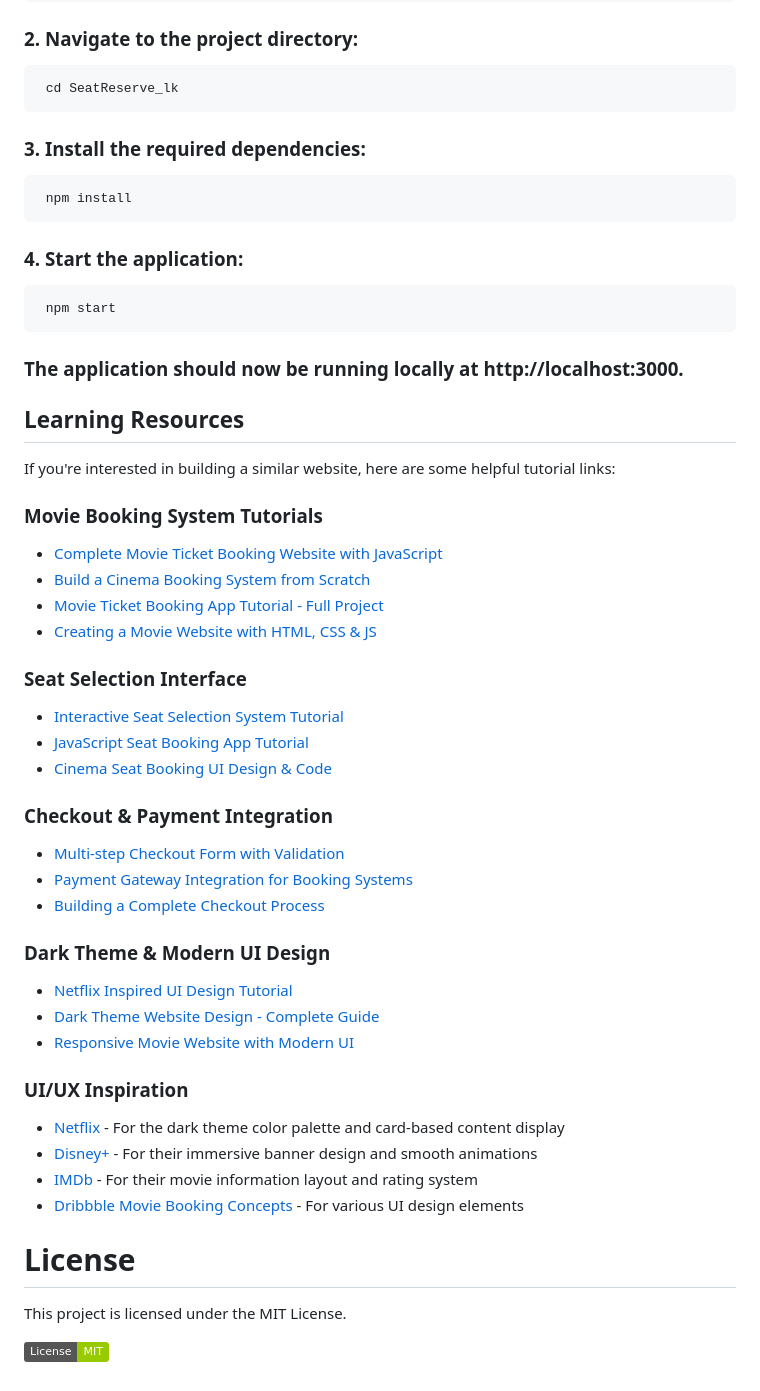
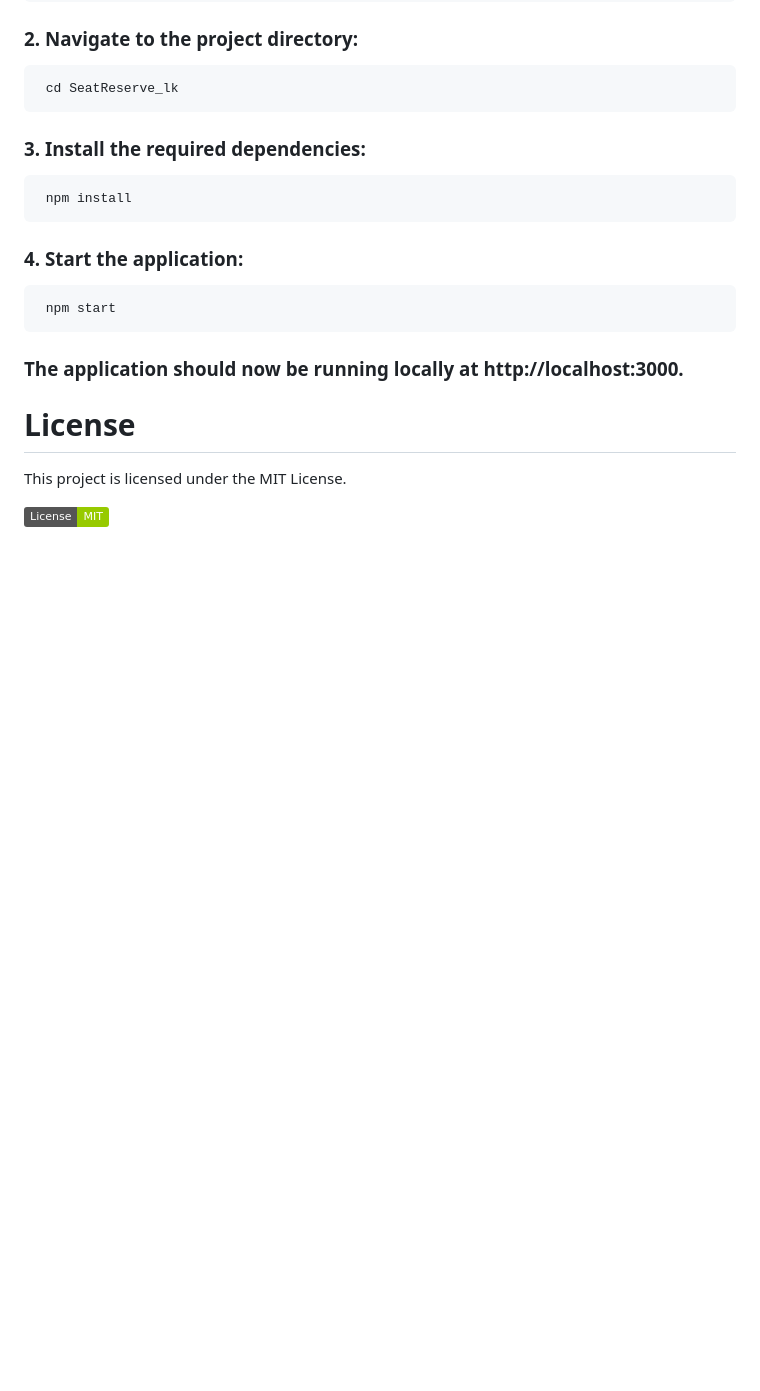
Before and after one commit to s3h4nsa/SeatReserve_lk, a Markdown page: README.md, the part around the change. Rendered like a GitHub page; badges without logos; blank space fills up the shorter version.

```diff
--- a/README.md
+++ b/README.md
@@ -72,38 +72,6 @@ To run this project locally, follow these steps:
 ### The application should now be running locally at http://localhost:3000.
 
 
-## Learning Resources
-
-If you're interested in building a similar website, here are some helpful tutorial links:
-
-### Movie Booking System Tutorials
-- [Complete Movie Ticket Booking Website with JavaScript](https://www.youtube.com/watch?v=oFTXFuzk2Ls)
-- [Build a Cinema Booking System from Scratch](https://www.youtube.com/watch?v=3K5A_NtHHnQ)
-- [Movie Ticket Booking App Tutorial - Full Project](https://www.youtube.com/watch?v=9Bvt6BFf6_U)
-- [Creating a Movie Website with HTML, CSS & JS](https://www.youtube.com/watch?v=P7t13SGytRk)
-
-### Seat Selection Interface
-- [Interactive Seat Selection System Tutorial](https://www.youtube.com/watch?v=vZUGFNhyKdc)
-- [JavaScript Seat Booking App Tutorial](https://www.youtube.com/watch?v=HkUzoRt-OiA)
-- [Cinema Seat Booking UI Design & Code](https://www.youtube.com/watch?v=WDwfyA4Hxlw)
-
-### Checkout & Payment Integration
-- [Multi-step Checkout Form with Validation](https://www.youtube.com/watch?v=JFfVilQSius)
-- [Payment Gateway Integration for Booking Systems](https://www.youtube.com/watch?v=7M2SzQM8Dh4)
-- [Building a Complete Checkout Process](https://www.youtube.com/watch?v=1r-F3FIONl8)
-
-
-### Dark Theme & Modern UI Design
-- [Netflix Inspired UI Design Tutorial](https://www.youtube.com/watch?v=P7t13SGytRk)
-- [Dark Theme Website Design - Complete Guide](https://www.youtube.com/watch?v=D-h8L5hgW-w)
-- [Responsive Movie Website with Modern UI](https://www.youtube.com/watch?v=9OVLaEjY-Rc)
-
-
-### UI/UX Inspiration
-- [Netflix](https://www.netflix.com) - For the dark theme color palette and card-based content display
-- [Disney+](https://www.disneyplus.com) - For their immersive banner design and smooth animations
-- [IMDb](https://www.imdb.com) - For their movie information layout and rating system
-- [Dribbble Movie Booking Concepts](https://dribbble.com/tags/movie_booking) - For various UI design elements
 
 # License
 
```
